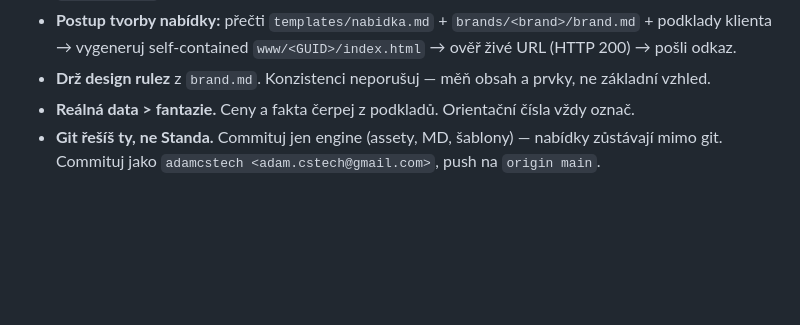
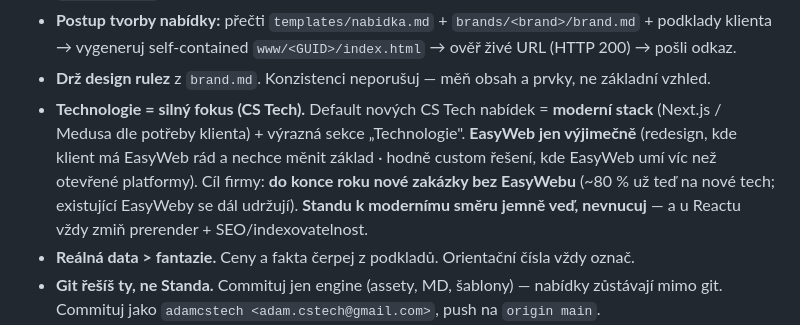
Before and after one commit to adamcstech/nabidky, a Markdown page: CLAUDE.md, the part around the change. GitHub-like rendering; blank space fills up the shorter version.

Commit message:
CS Tech politika: útlum EasyWebu, default moderní tech; jemně vést Standu k novým technologiím
Co-Authored-By: Claude Opus 4.8 (1M context) <noreply@anthropic.com>

```diff
--- a/CLAUDE.md
+++ b/CLAUDE.md
@@ -103,6 +103,7 @@ Tři brandy: **cs-technologies** (weby/eshopy) · **cs-bot** (voiceboti) · **sa
 - **Postup tvorby nabídky:** přečti `templates/nabidka.md` + `brands/<brand>/brand.md` + podklady
   klienta → vygeneruj self-contained `www/<GUID>/index.html` → ověř živé URL (HTTP 200) → pošli odkaz.
 - **Drž design rulez** z `brand.md`. Konzistenci neporušuj — měň obsah a prvky, ne základní vzhled.
+- **Technologie = silný fokus (CS Tech).** Default nových CS Tech nabídek = **moderní stack** (Next.js / Medusa dle potřeby klienta) + výrazná sekce „Technologie". **EasyWeb jen výjimečně** (redesign, kde klient má EasyWeb rád a nechce měnit základ · hodně custom řešení, kde EasyWeb umí víc než otevřené platformy). Cíl firmy: **do konce roku nové zakázky bez EasyWebu** (~80 % už teď na nové tech; existující EasyWeby se dál udržují). **Standu k modernímu směru jemně veď, nevnucuj** — a u Reactu vždy zmiň prerender + SEO/indexovatelnost.
 - **Reálná data > fantazie.** Ceny a fakta čerpej z podkladů. Orientační čísla vždy označ.
 - **Git řešíš ty, ne Standa.** Commituj jen engine (assety, MD, šablony) — nabídky zůstávají mimo git.
   Commituj jako `adamcstech <adam.cstech@gmail.com>`, push na `origin main`.
```
Also changed, not shown: brands/cs-technologies/brand.md (+7 -0 lines).
